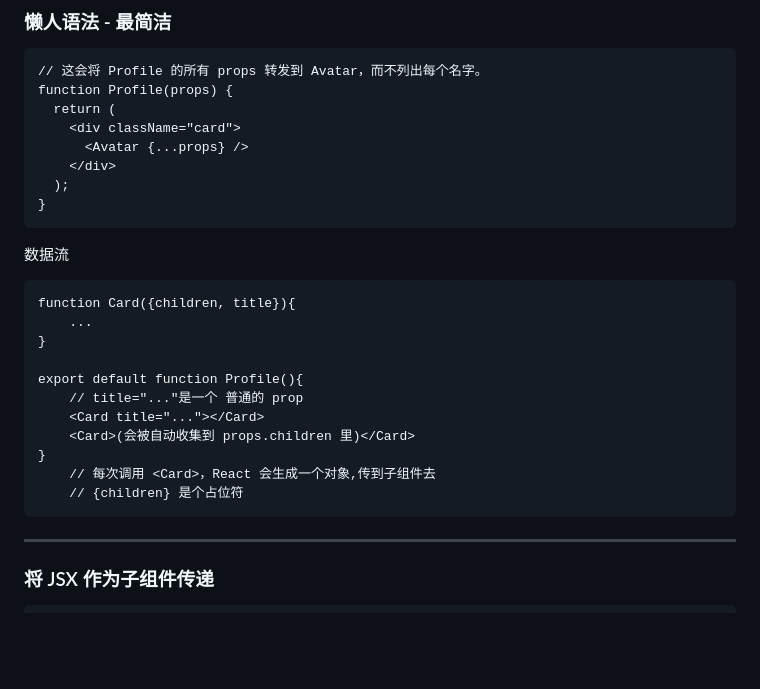
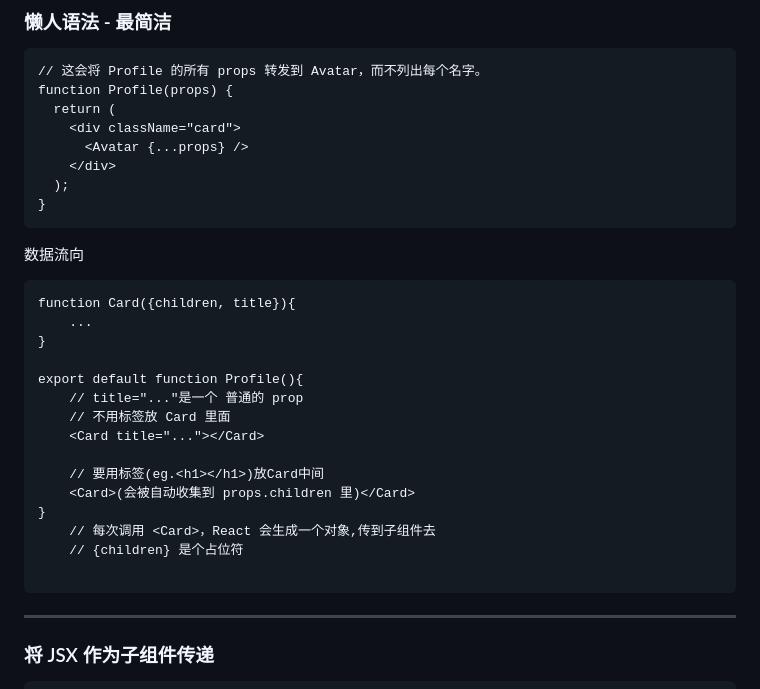
Before and after one commit to kylerlam/mc-wiki, a Markdown page: react/note.md, the part around the change. Drawn GitHub-style; blank space fills up the shorter version.

Commit message:
updates props

````diff
--- a/react/note.md
+++ b/react/note.md
@@ -287,7 +287,7 @@ function Profile(props) {
 }
 ```
 
-数据流
+数据流向
 
 ```react
 function Card({children, title}){
@@ -296,11 +296,15 @@ function Card({children, title}){
 
 export default function Profile(){
     // title="..."是一个 普通的 prop
+	// 不用标签放 Card 里面
     <Card title="..."></Card>
+
+    // 要用标签(eg.<h1></h1>)放Card中间
     <Card>(会被自动收集到 props.children 里)</Card>
 }
     // 每次调用 <Card>，React 会生成一个对象,传到子组件去
     // {children} 是个占位符
+
 ```
 
 
````
